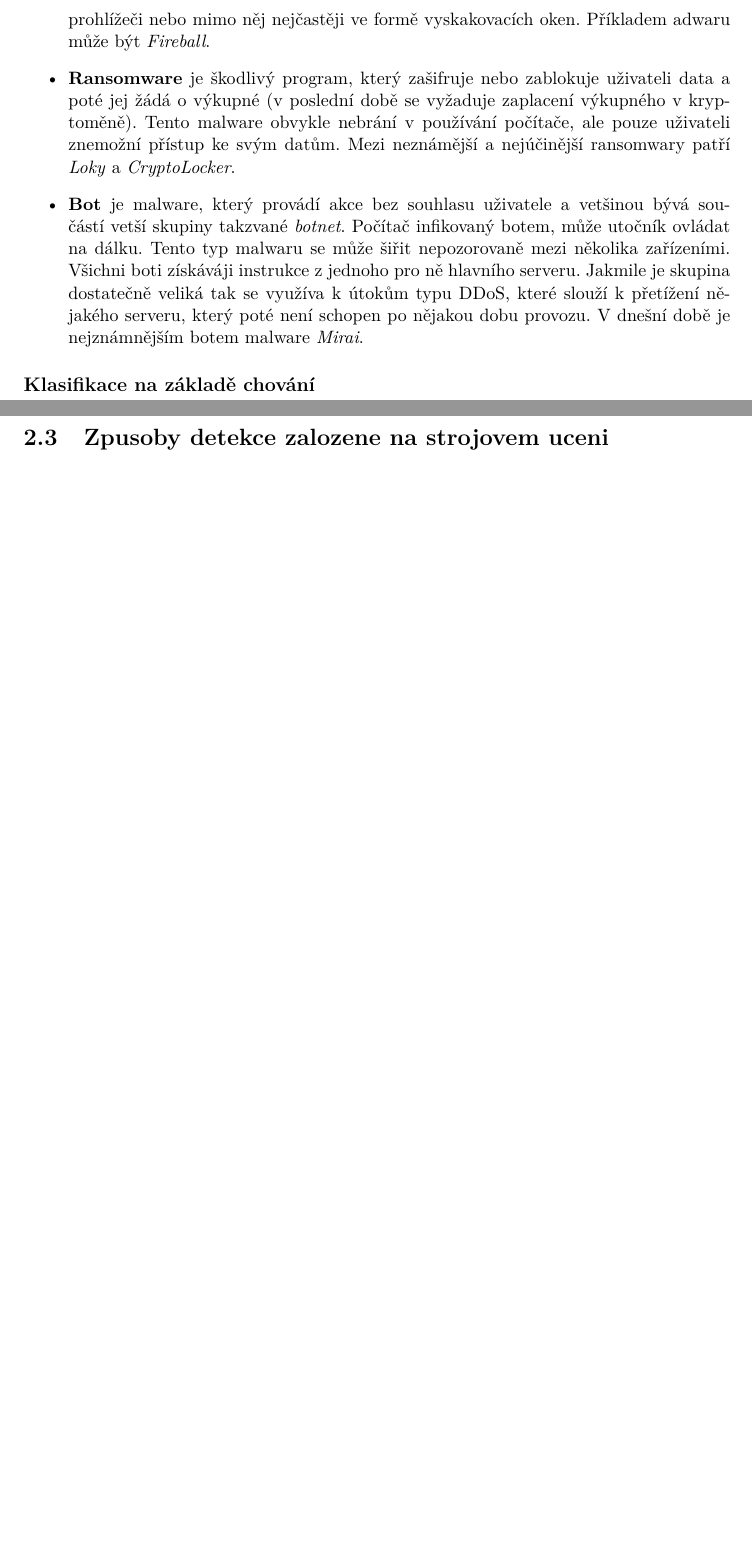
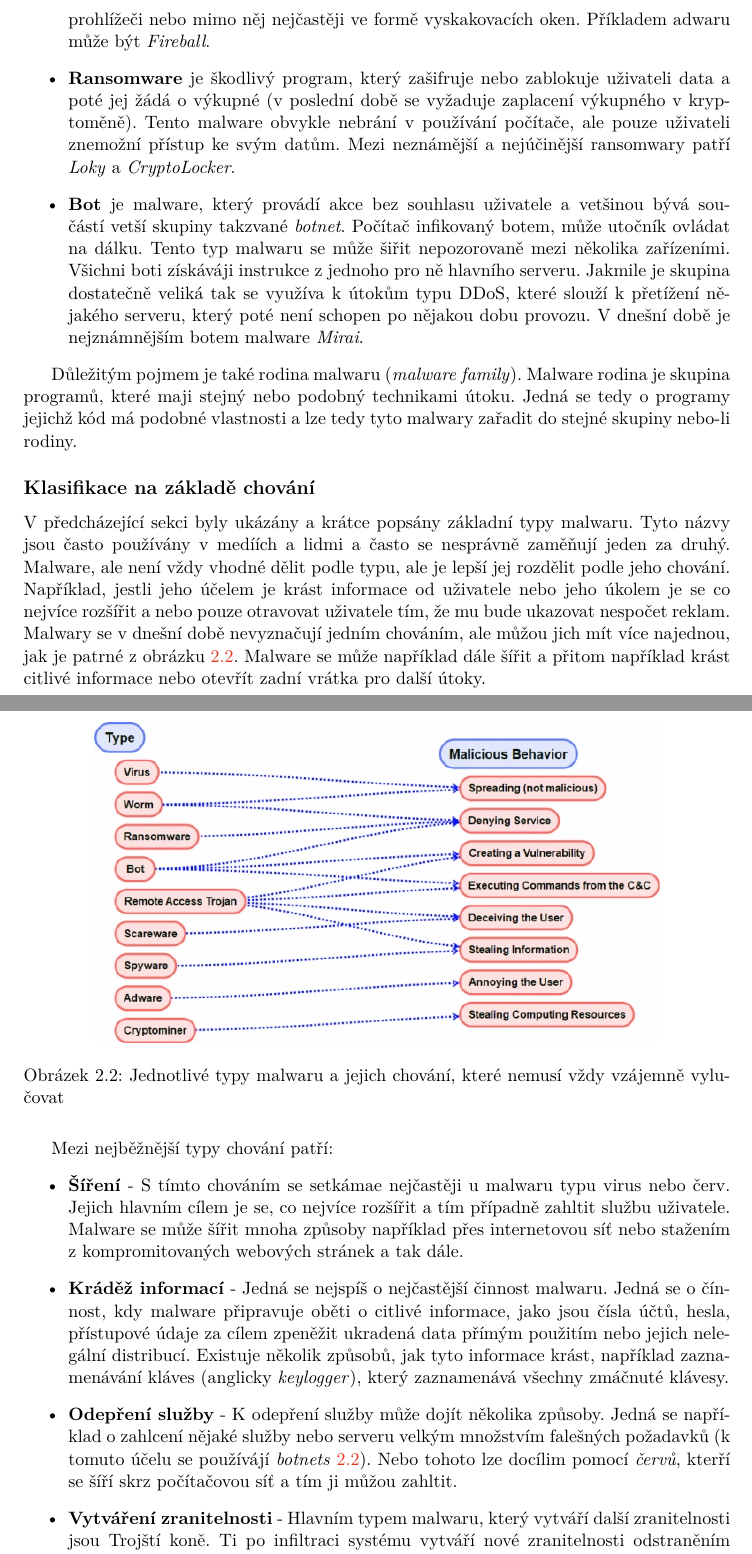
Before and after one commit to xvenc/bp-theses, a LaTeX thesis (doc/sablona2022/projekt.tex, which reads doc/sablona2022/projekt-01-kapitoly-chapters.tex): two parts of pages 10 and 11 of 19, joined at a grey line, cut so that both start at the same text, the shorter picture padded with empty space. Compiled offline with pdfLaTeX.

Commit message:
Finish section about malware based on behavior and started chapter about malware analysis

```diff
--- a/doc/sablona2022/projekt-01-kapitoly-chapters.tex
+++ b/doc/sablona2022/projekt-01-kapitoly-chapters.tex
@@ -65,13 +65,34 @@ U každého typu je uveden jeho jednoduchý popis a zástupce malwaru, který do
     \item \textbf{Červ}, ale spíše známý pod svým anglickým jménem tedy \textit{worm}, je spolu s virem nejběžnějším typem malwaru. Je viru velice podobný, ale narozdíl od viru se šíří prostředníctvím počítačové sítě. Jedná se o program, který se neustále replikuje a dále šíří a zatížit tak síť a tím zamezit jejímu používání. Jedním ze známých červů je například \textit{SQL Slammer}.
     \item \textbf{Adware} je zkratka pro anglické spojení \textit{advertising-supported software}. Jedná se zřejmě o nejméně nebezpečný typ malwaru. Tenty typ slouží k zobrazování reklam v prohlížeči nebo mimo něj nejčastěji ve formě vyskakovacích oken. Příkladem adwaru může být \textit{Fireball}.
     \item \textbf{Ransomware} je škodlivý program, který zašifruje nebo zablokuje uživateli data a poté jej žádá o výkupné (v poslední době se vyžaduje zaplacení výkupného v kryptoměně). Tento malware obvykle nebrání v používání počítače, ale pouze uživateli znemožní přístup ke svým datům. Mezi neznámější a nejúčinější ransomwary patří \textit{Loky} a \textit{CryptoLocker}.
-    \item \textbf{Bot} je malware, který provádí akce bez souhlasu uživatele a vetšinou bývá součástí vetší skupiny takzvané \textit{botnet}. Počítač infikovaný botem, může utočník ovládat na dálku. Tento typ malwaru se může šiřit nepozorovaně mezi několika zařízeními. Všichni boti získáváji instrukce z jednoho pro ně hlavního serveru. Jakmile je skupina dostatečně veliká tak se využíva k útokům typu DDoS, které slouží k přetížení nějakého serveru, který poté není schopen po nějakou dobu provozu. V dnešní době je nejznámnějším botem malware \textit{Mirai}.
+    \item \textbf{Bot} \label{botnets} je malware, který provádí akce bez souhlasu uživatele a vetšinou bývá součástí vetší skupiny takzvané \textit{botnet}. Počítač infikovaný botem, může utočník ovládat na dálku. Tento typ malwaru se může šiřit nepozorovaně mezi několika zařízeními. Všichni boti získáváji instrukce z jednoho pro ně hlavního serveru. Jakmile je skupina dostatečně veliká tak se využíva k útokům typu DDoS, které slouží k přetížení nějakého serveru, který poté není schopen po nějakou dobu provozu. V dnešní době je nejznámnějším botem malware \textit{Mirai}.
 \end{itemize}
 
-\subsection*{Klasifikace na základě chování}
+Důležitým pojmem je také rodina malwaru (\textit{malware family}). Malware rodina je skupina programů, které maji stejný nebo podobný technikami útoku. Jedná se tedy o programy jejichž kód má podobné vlastnosti a lze tedy tyto malwary zařadit do stejné skupiny nebo-li rodiny.
+%https://vision.fireeye.com/editions/06/06-m-trends-fireeye-mandiant.html
 %https://dl.acm.org/doi/pdf/10.1145/3329786
 %https://www.kaspersky.com/resource-center/threats/malware-classifications
 %https://www.kaspersky.com/resource-center/threats/types-of-malware
 %https://idhwanit.files.wordpress.com/2017/03/windows-virus-and-malware-troubleshooting-1e-2017.pdf
+
+\subsection*{Klasifikace na základě chování}
+V předcházející sekci byly ukázány a krátce popsány základní typy malwaru. Tyto názvy jsou často používány v medíích a lidmi a často se nesprávně zaměňují jeden za druhý.
+Malware, ale není vždy vhodné dělit podle typu, ale je lepší jej rozdělit podle jeho chování. Například, jestli jeho účelem je krást informace od uživatele nebo jeho úkolem je se
+co nejvíce rozšířit a nebo pouze otravovat uživatele tím, že mu bude ukazovat nespočet reklam. Malwary se v dnešní době nevyznačují jedním chováním, ale můžou jich mít více najednou, jak
+je patrné z obrázku \ref{behavior}. Malware se může například dále šířit a přitom například krást citlivé informace nebo otevřít zadní vrátka pro další útoky.
+
+\begin{figure}[h]
+	\centering
+        \includegraphics[width=0.8\textwidth]{obrazky/behavior.png}
+	\caption{Jednotlivé typy malwaru a jejich chování, které nemusí vždy vzájemně vylučovat}
+    \label{behavior}
+\end{figure}
 \newpage
-\section{Zpusoby detekce zalozene na strojovem uceni}
+
+Mezi nejběžnější typy chování patří:
+\begin{itemize}
+    \item \textbf{Šíření} - S tímto chováním se setkámae nejčastěji u malwaru typu virus nebo červ. Jejich hlavním cílem je se, co nejvíce rozšířit a tím případně zahltit službu uživatele. Malware se může šířit mnoha způsoby například přes internetovou síť nebo stažením z kompromitovaných webových stránek a tak dále.
+    \item \textbf{Kráděž informací} - Jedná se nejspíš o nejčastější činnost malwaru. Jedná se o čínnost, kdy malware připravuje oběti o citlivé informace, jako jsou čísla účtů, hesla, přístupové údaje za cílem zpeněžit ukradená data přímým použitím nebo jejich nelegální distribucí. Existuje několik způsobů, jak tyto informace krást, například zaznamenávání kláves (anglicky \textit{keylogger}), který zaznamenává všechny zmáčnuté klávesy.
+    \item \textbf{Odepření služby} - K odepření služby může dojít několika způsoby. Jedná se například o zahlcení nějaké služby nebo serveru velkým množstvím falešných požadavků (k tomuto účelu se používájí \textit{botnets} \ref{botnets}). Nebo tohoto lze docílim pomocí \textit{červů}, kterří se šíří skrz počítačovou síť a tím ji můžou zahltit.
+    \item \textbf{Vytváření zranitelnosti} - Hlavním typem malwaru, který vytváří další zranitelnosti jsou Trojští koně. Ti po infiltraci systému vytváří nové zranitelnosti odstraněním antivirových programů, instalací zadních vrátek, změnou nastavení brány firewall.
+\end{itemize}
```
Also changed, not shown: doc/sablona2022/obrazky/behavior.png (added), doc/sablona2022/projekt-01-kapitoly-chapters.tex (16 more changed lines).
